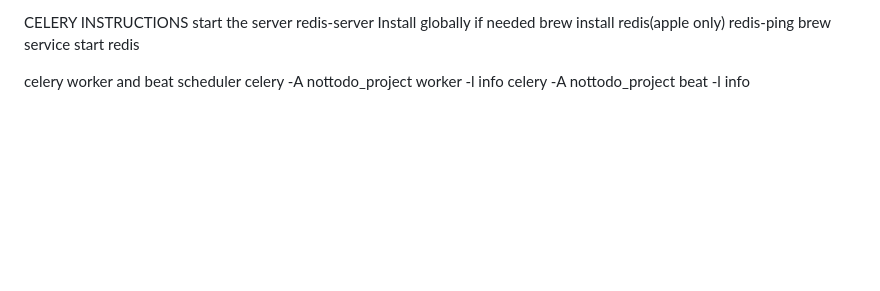
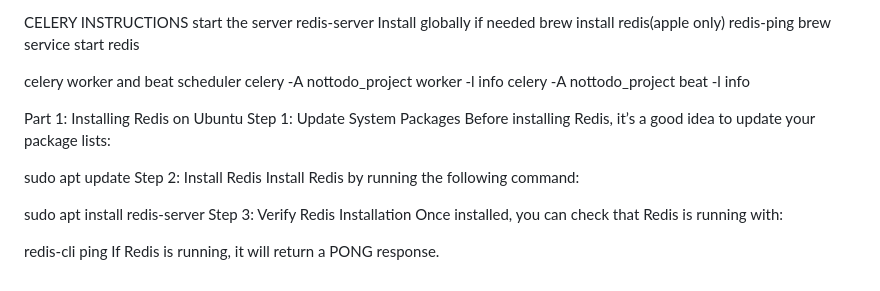
Before and after one commit to jonathanerasmus0/nottodo_final, a Markdown page: README.md, the part around the change. Drawn GitHub-style; blank space fills up the shorter version.

```diff
--- a/README.md
+++ b/README.md
@@ -113,3 +113,19 @@ brew service start redis
 celery worker and beat scheduler
 celery -A nottodo_project worker -l info
 celery -A nottodo_project beat -l info
+
+
+Part 1: Installing Redis on Ubuntu
+Step 1: Update System Packages
+Before installing Redis, it’s a good idea to update your package lists:
+
+sudo apt update
+Step 2: Install Redis
+Install Redis by running the following command:
+
+sudo apt install redis-server
+Step 3: Verify Redis Installation
+Once installed, you can check that Redis is running with:
+
+redis-cli ping
+If Redis is running, it will return a PONG response.
```
